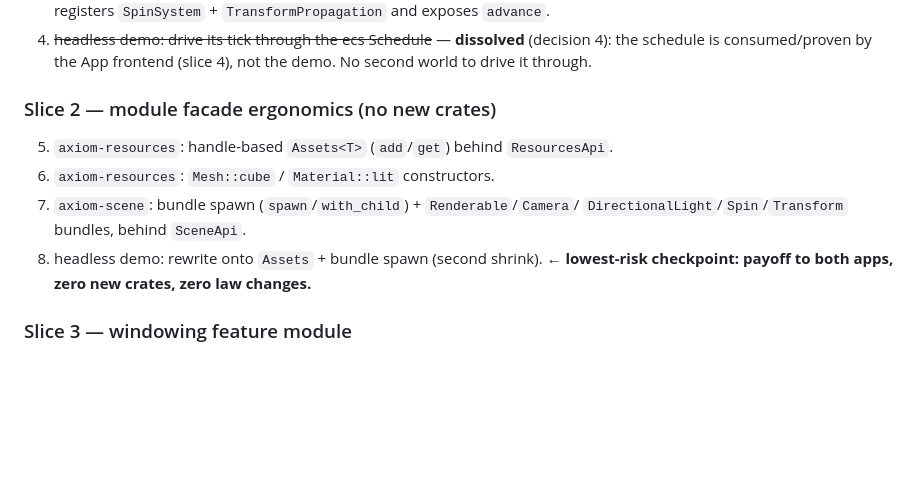
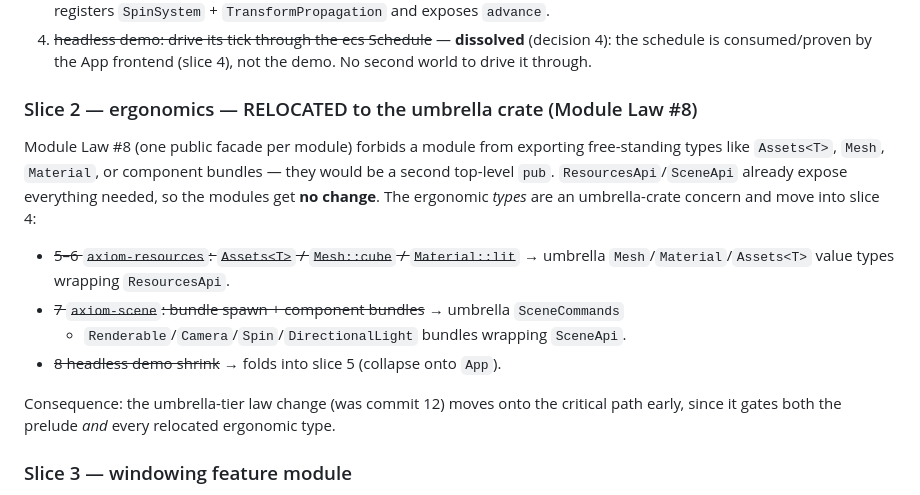
Before and after one commit to BriceKrispies/axiom, a Markdown page: examples/north-star/BUILD_PLAN.md, the part around the change. Rendered like a GitHub page; blank space fills up the shorter version.

Commit message:
docs(north-star): relocate slice-2 ergonomics to the umbrella crate
Reading the resources/scene facades confirms Module Law #8 (one public
facade per module) forbids a module from exporting free-standing types like
Assets<T>, Mesh, Material, or component bundles — they'd be a second
top-level pub. ResourcesApi/SceneApi already expose everything needed, so
the modules get no change. The ergonomic types are an umbrella-crate
concern and move into slice 4, which pulls the umbrella-tier law change onto
the critical path early.

Co-Authored-By: Claude Opus 4.8 (1M context) <noreply@anthropic.com>

```diff
--- a/examples/north-star/BUILD_PLAN.md
+++ b/examples/north-star/BUILD_PLAN.md
@@ -63,13 +63,21 @@ commits below.
    (decision 4): the schedule is consumed/proven by the App frontend (slice 4),
    not the demo. No second world to drive it through.
 
-### Slice 2 — module facade ergonomics (no new crates)
-5. `axiom-resources`: handle-based `Assets<T>` (`add`/`get`) behind `ResourcesApi`.
-6. `axiom-resources`: `Mesh::cube` / `Material::lit` constructors.
-7. `axiom-scene`: bundle spawn (`spawn`/`with_child`) + `Renderable`/`Camera`/
-   `DirectionalLight`/`Spin`/`Transform` bundles, behind `SceneApi`.
-8. headless demo: rewrite onto `Assets` + bundle spawn (second shrink).
-   **← lowest-risk checkpoint: payoff to both apps, zero new crates, zero law changes.**
+### Slice 2 — ergonomics — RELOCATED to the umbrella crate (Module Law #8)
+Module Law #8 (one public facade per module) forbids a module from exporting
+free-standing types like `Assets<T>`, `Mesh`, `Material`, or component bundles —
+they would be a second top-level `pub`. `ResourcesApi`/`SceneApi` already expose
+everything needed, so the modules get **no change**. The ergonomic *types* are
+an umbrella-crate concern and move into slice 4:
+- ~~5–6 `axiom-resources`: `Assets<T>` / `Mesh::cube` / `Material::lit`~~ →
+  umbrella `Mesh`/`Material`/`Assets<T>` value types wrapping `ResourcesApi`.
+- ~~7 `axiom-scene`: bundle spawn + component bundles~~ → umbrella `SceneCommands`
+  + `Renderable`/`Camera`/`Spin`/`DirectionalLight` bundles wrapping `SceneApi`.
+- ~~8 headless demo shrink~~ → folds into slice 5 (collapse onto `App`).
+
+Consequence: the umbrella-tier law change (was commit 12) moves onto the
+critical path early, since it gates both the prelude *and* every relocated
+ergonomic type.
 
 ### Slice 3 — windowing feature module
 9. **(law)** `xtask`: add windowing to the rule-9 browser/GPU-API allowlist.
```
